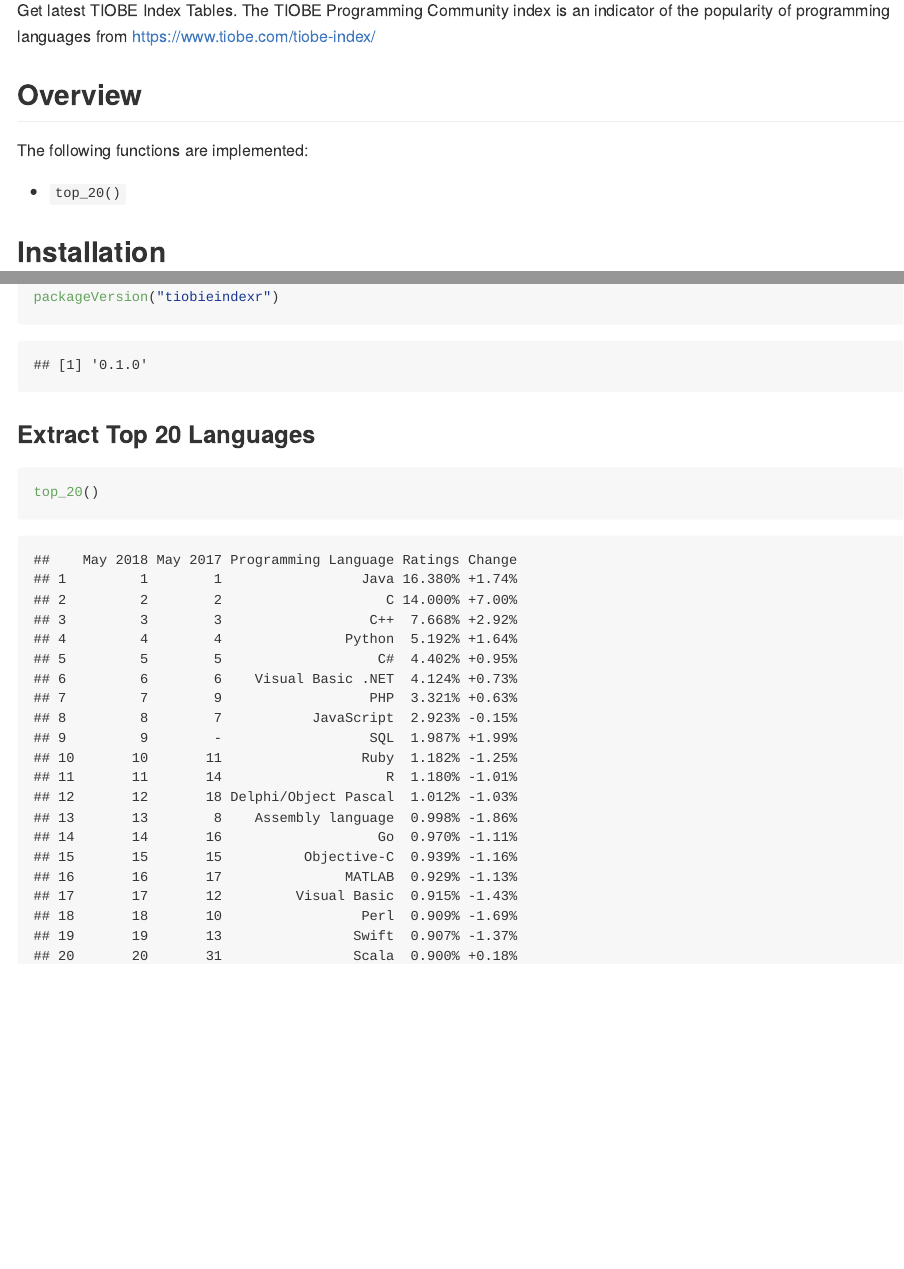
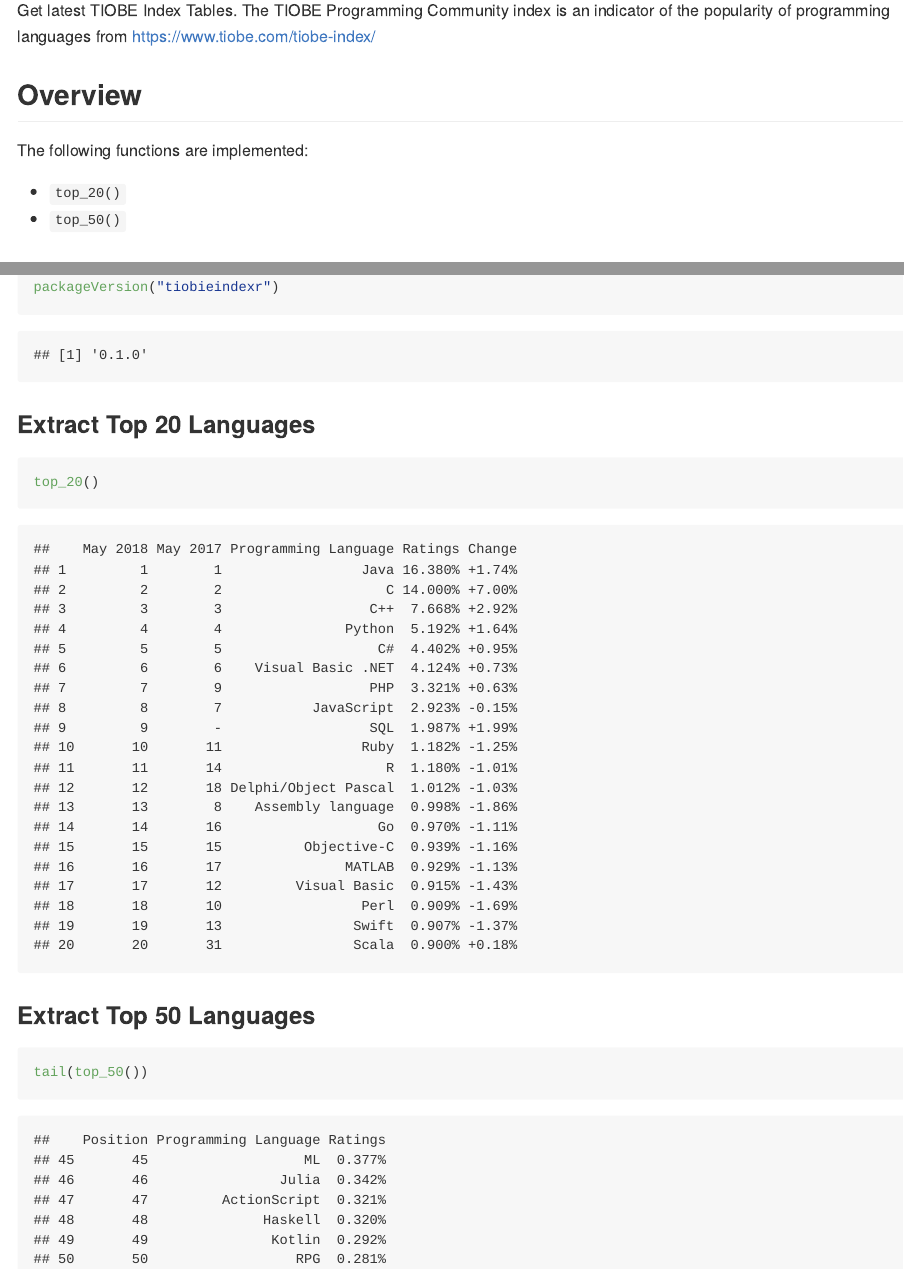
Before and after one commit to amrrs/tiobeindexr, an R Markdown document (README.Rmd): the page in a window 1100 px wide, from 180 px down, and a second part further down, joined at a grey line. The pictures show the output file README.md that the author committed with the source, drawn offline in the style of GitHub.

Commit message:
top_50()

````diff
--- a/README.Rmd
+++ b/README.Rmd
@@ -13,6 +13,7 @@ Get latest TIOBE Index Tables. The TIOBE Programming Community index is an indic
 The following functions are implemented:
 
 * `top_20()`
+* `top_50()`
 
 ## Installation
 
@@ -39,3 +40,9 @@ packageVersion("tiobieindexr")
 ```{r}
 top_20()
 ```
+
+### Extract Top 50 Languages
+
+```{r}
+tail(top_50())
+```
````
Also changed, not shown: README.md.
